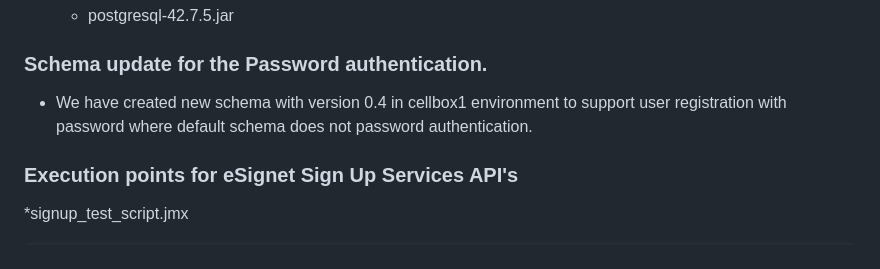
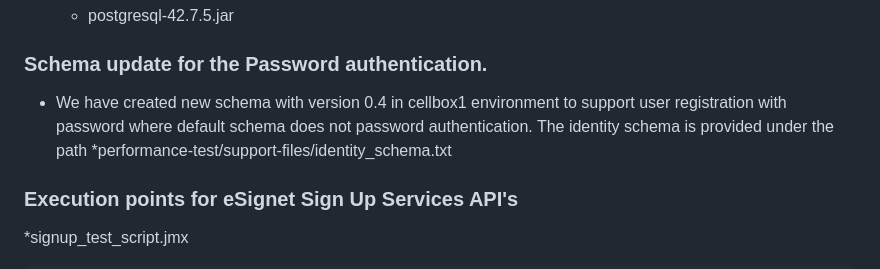
Before and after one commit to mosip/esignet-signup, a Markdown page: performance-test/README.md, the part around the change. Rendered like a GitHub page.

Commit message:
Updated the identity schema path
Signed-off-by: Nihal LK <nihal.lk@technoforte.co.in>

```diff
--- a/performance-test/README.md
+++ b/performance-test/README.md
@@ -84,7 +84,8 @@
 
 ### Schema update for the Password authentication.
 
-* We have created new schema with version 0.4 in cellbox1 environment to support user registration with password where default schema does not password authentication.
+* We have created new schema with version 0.4 in cellbox1 environment to support user registration with password where default schema does not password authentication. The identity schema is provided under the path
+	*performance-test/support-files/identity_schema.txt
 
 ### Execution points for eSignet Sign Up Services API's
 
```
